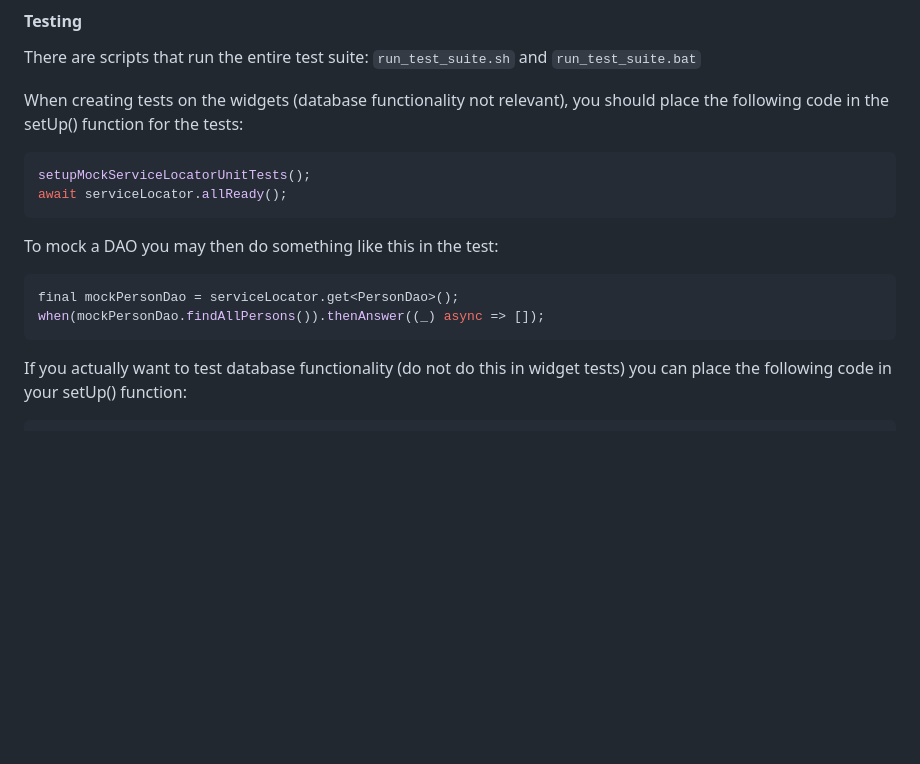
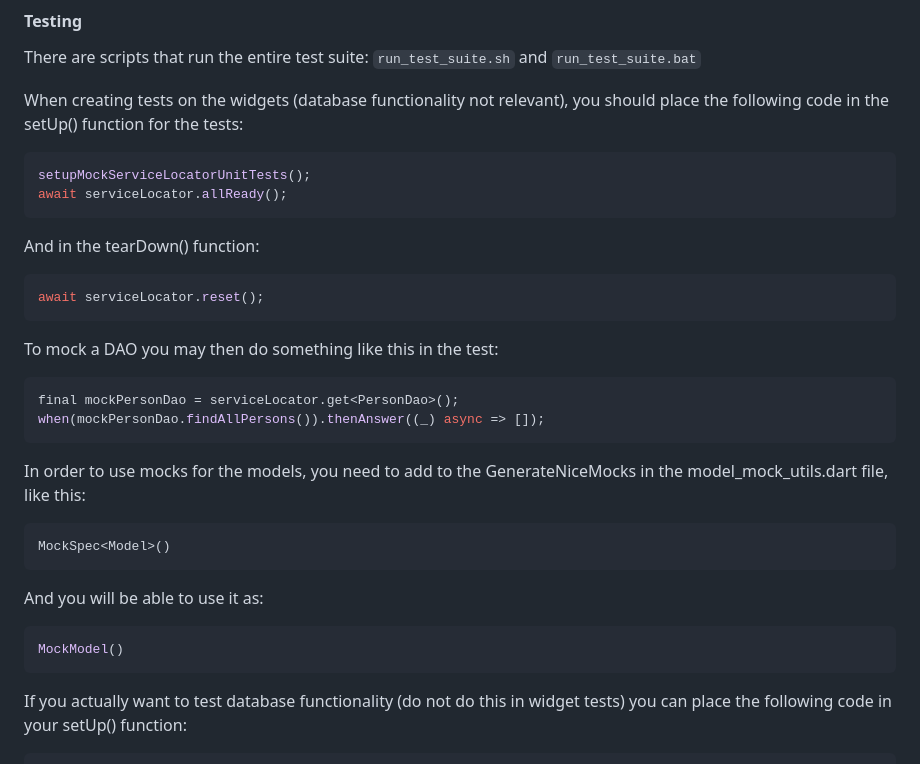
Before and after one commit to DreFlo/lgp-2223-sc1, a Markdown page: src/README.md, the part around the change. Drawn GitHub-style; blank space fills up the shorter version.

Commit message:
Updated README with information to create widget tests and mocks

````diff
--- a/src/README.md
+++ b/src/README.md
@@ -171,11 +171,26 @@ setupMockServiceLocatorUnitTests();
 await serviceLocator.allReady();
 ```
 
+And in the tearDown() function:
+
+```dart
+await serviceLocator.reset();
+```
+
 To mock a DAO you may then do something like this in the test:
 
 ```dart
 final mockPersonDao = serviceLocator.get<PersonDao>();
 when(mockPersonDao.findAllPersons()).thenAnswer((_) async => []);
+```
+
+In order to use mocks for the models, you need to add to the GenerateNiceMocks in the model_mock_utils.dart file, like this:
+```dart
+MockSpec<Model>()
+```
+And you will be able to use it as:
+```dart
+MockModel()
 ```
 
 If you actually want to test database functionality (do not do this in widget tests) you can place the following code in your setUp() function:
````
